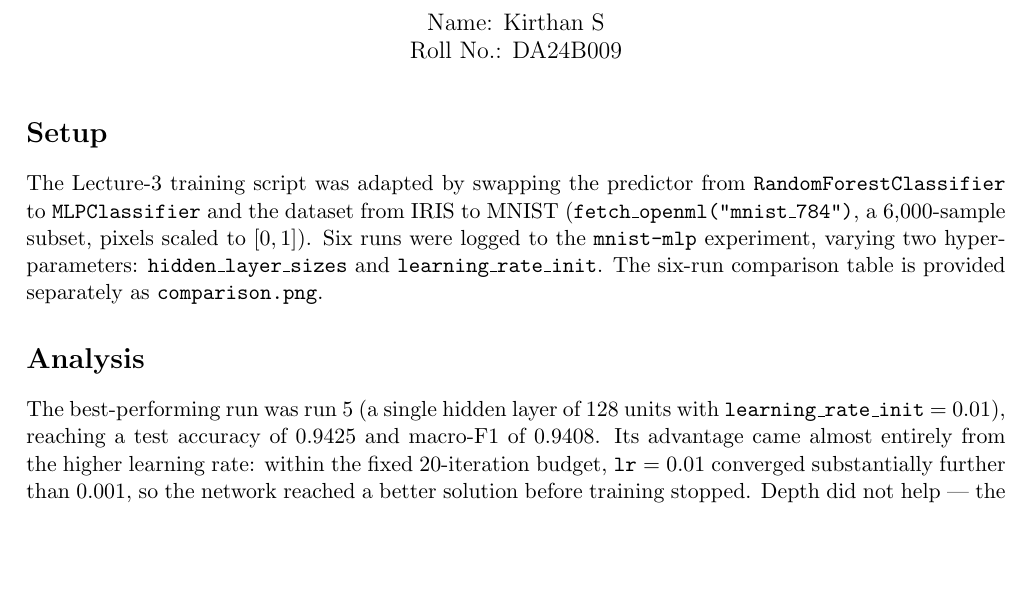
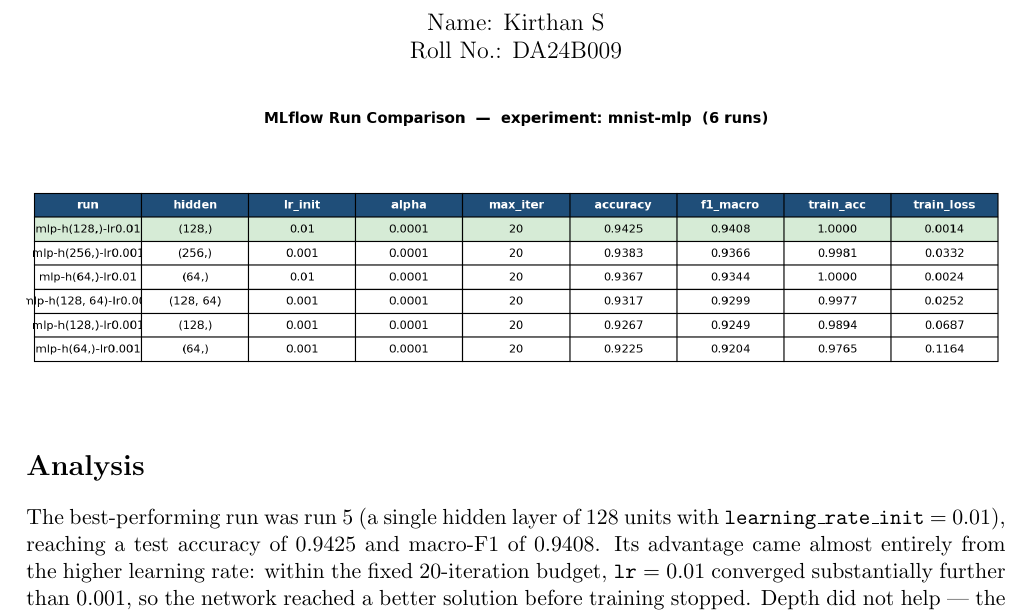
Before and after one commit to kirthans/da3408-module1, a LaTeX document (Q2/writeup_q2.tex): part of the page before the commit and part of page 1 of 2 after it, cut so that both start at the same text, the shorter picture padded with empty space. Compiled offline with pdfLaTeX.

Commit message:
Q2: embed comparison table in write-up

```diff
--- a/Q2/writeup_q2.tex
+++ b/Q2/writeup_q2.tex
@@ -13,12 +13,11 @@ Roll No.: DA24B009}
 \maketitle
 \vspace{-0.6cm}
 
-\section*{Setup}
-The Lecture-3 training script was adapted by swapping the predictor from \texttt{RandomForestClassifier}
-to \texttt{MLPClassifier} and the dataset from IRIS to MNIST (\texttt{fetch\_openml("mnist\_784")}, a
-6{,}000-sample subset, pixels scaled to $[0,1]$). Six runs were logged to the \texttt{mnist-mlp}
-experiment, varying two hyperparameters: \texttt{hidden\_layer\_sizes} and \texttt{learning\_rate\_init}.
-The six-run comparison table is provided separately as \texttt{comparison.png}.
+
+\IfFileExists{comparison.png}{%
+\begin{center}\includegraphics[width=\linewidth]{comparison.png}\end{center}
+\vspace{-0.3cm}
+}{}
 
 \section*{Analysis}
 The best-performing run was run~5 (a single hidden layer of 128 units with
```
Also changed, not shown: Q2/writeup_q2.pdf.
